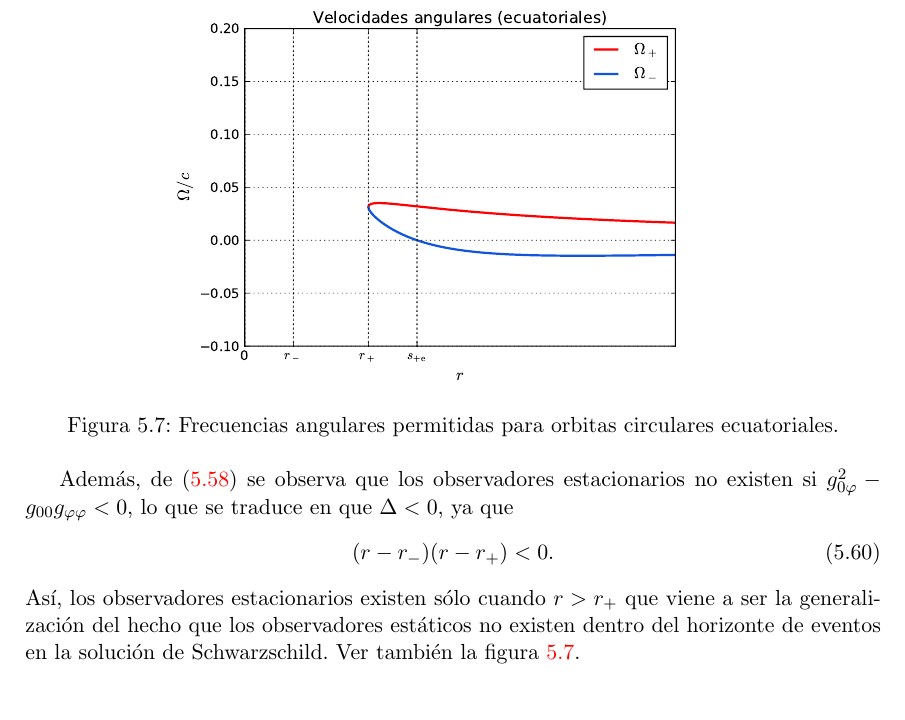
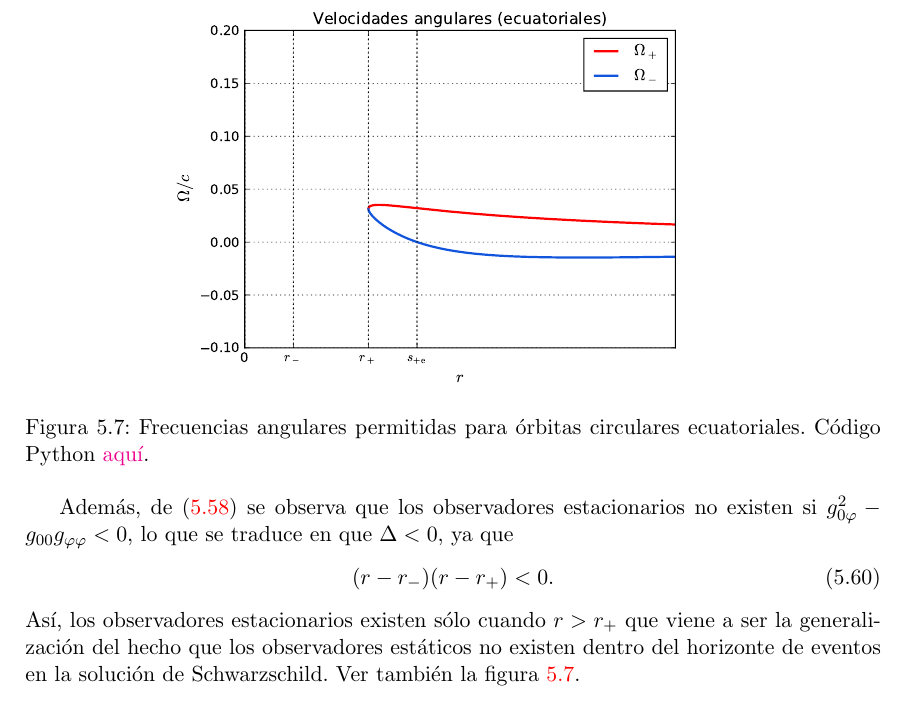
Before and after one commit to gfrubi/RG, a LaTeX document (RG.tex, which reads cap-Agujeros-Negros-Rotantes.tex): part of page 102 of 257, cut so that both start at the same text. Compiled offline with pdfLaTeX.

Commit message:
nuevo link a codigo de fig. omegas ecuatoriales

```diff
--- a/cap-Agujeros-Negros-Rotantes.tex
+++ b/cap-Agujeros-Negros-Rotantes.tex
@@ -788,7 +788,7 @@ En el caso que $r_+<r<r_{s_+}$ la velocidad angular $\Omega$ siempre ser\'a post
 \begin{figure}[H]
 \centering
 \includegraphics[height=7cm,angle=0]{fig/fig-omega-ecuatorial.pdf}
-\caption{Frecuencias angulares permitidas para orbitas circulares ecuatoriales.}
+\caption{Frecuencias angulares permitidas para 'orbitas circulares ecuatoriales. C'odigo Python \href{https://github.com/gfrubi/GR/blob/master/figuras-editables/fig-omega-ecuatorial.py}{aqu\'i}.}
 \label{fig:omegaecua}
 \end{figure}
 
```
